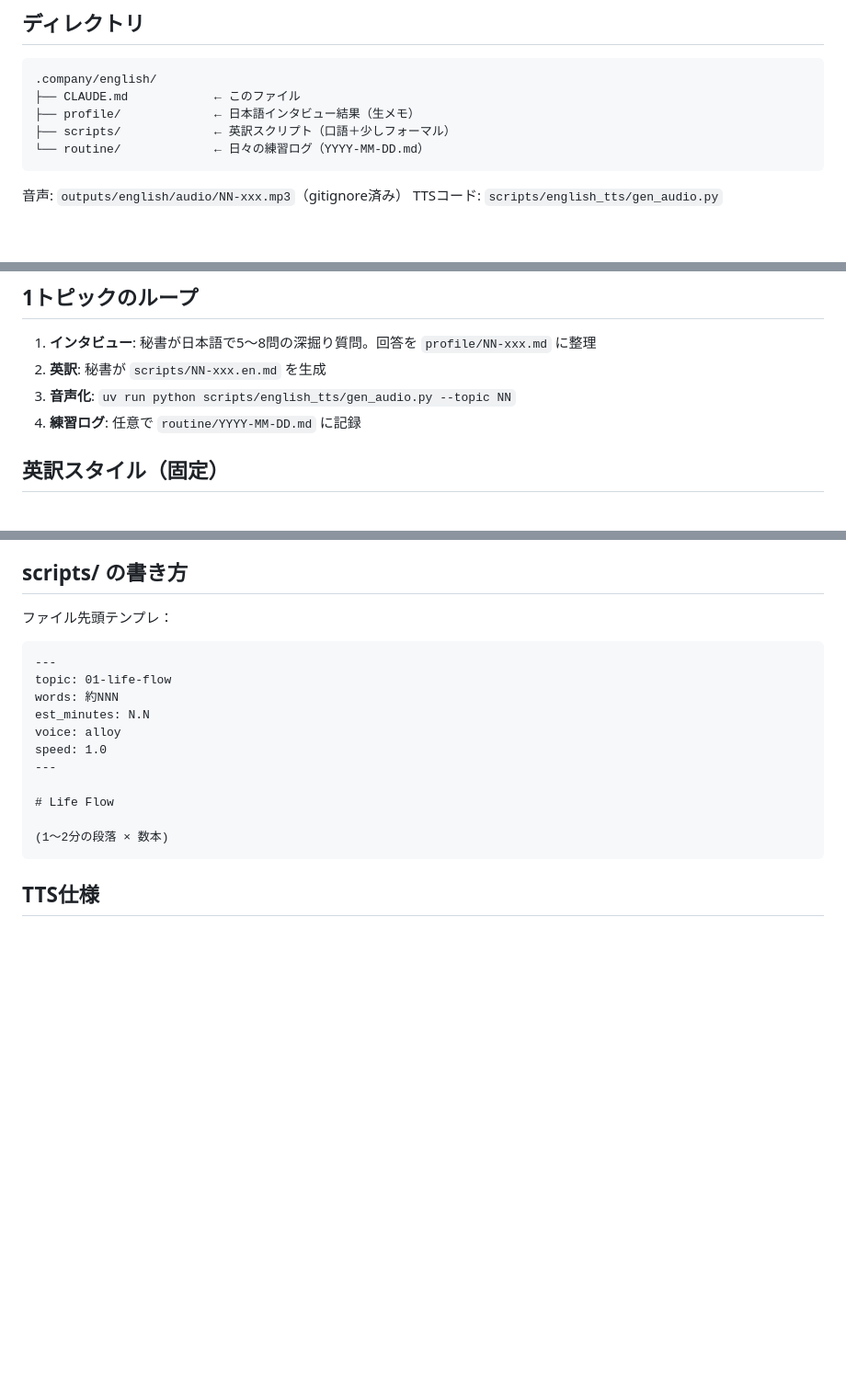
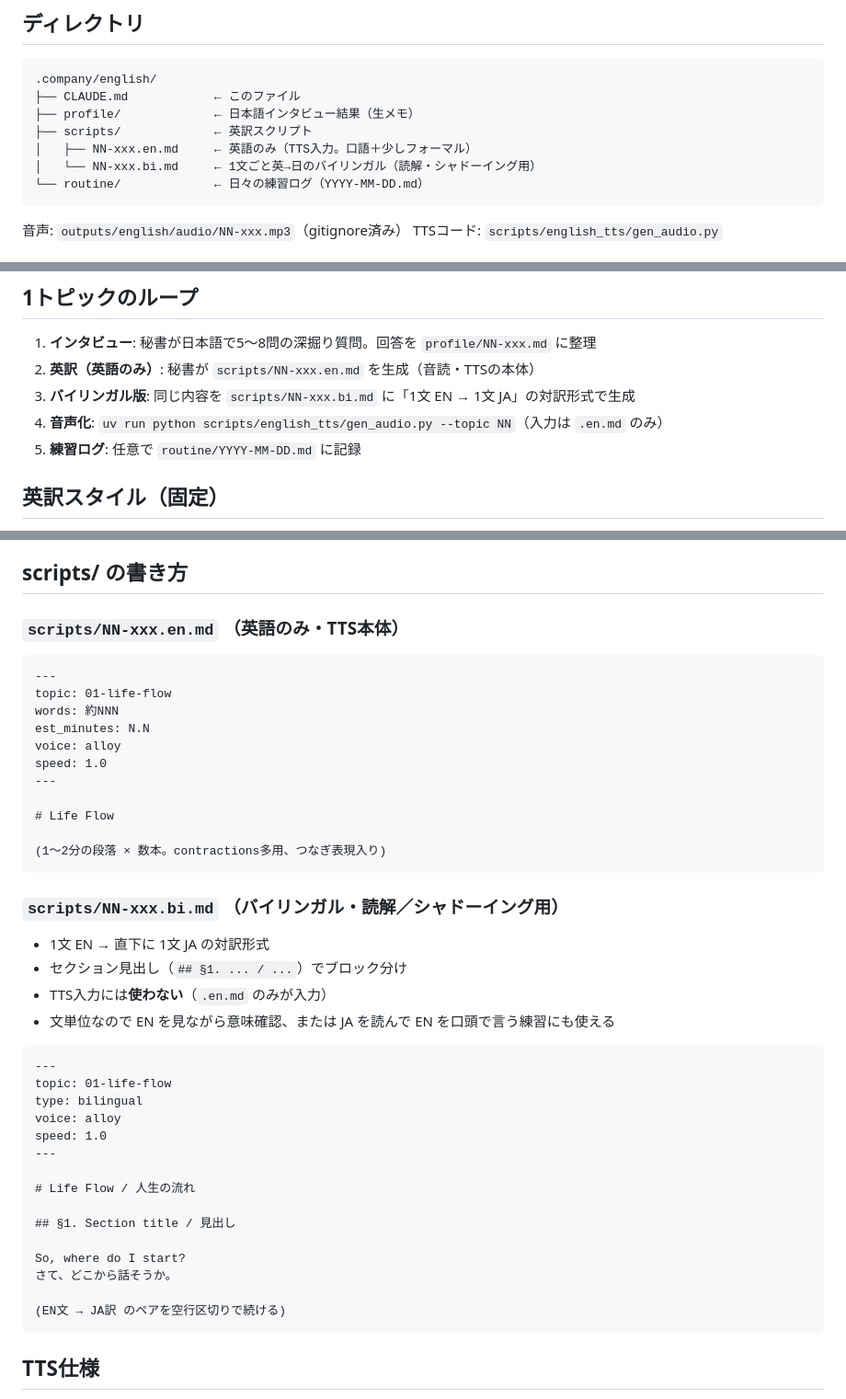
Before and after one commit to mitama987/ClaudeCompany, a Markdown page: .company/english/CLAUDE.md, 3 parts joined by grey strips. Shown at 92% size. GitHub-like rendering; blank space fills up the shorter version.

Commit message:
feat(english): バイリンガル版 (.bi.md) をワークフローに追加
- scripts/01-life-flow.bi.md: 1文EN→1文JAの対訳、§1〜§7にセクション分け
- .company/english/CLAUDE.md: ループ手順とテンプレに .bi.md を追記。TTSは .en.md 限定で .bi.md は読解・シャドーイング専用と明記

Co-Authored-By: Claude Opus 4.7 (1M context) <noreply@anthropic.com>

````diff
--- a/.company/english/CLAUDE.md
+++ b/.company/english/CLAUDE.md
@@ -12,7 +12,9 @@
 .company/english/
 ├── CLAUDE.md            ← このファイル
 ├── profile/             ← 日本語インタビュー結果（生メモ）
-├── scripts/             ← 英訳スクリプト（口語＋少しフォーマル）
+├── scripts/             ← 英訳スクリプト
+│   ├── NN-xxx.en.md     ← 英語のみ（TTS入力。口語＋少しフォーマル）
+│   └── NN-xxx.bi.md     ← 1文ごと英→日のバイリンガル（読解・シャドーイング用）
 └── routine/             ← 日々の練習ログ（YYYY-MM-DD.md）
 ```
 
@@ -40,9 +42,10 @@ TTSコード: `scripts/english_tts/gen_audio.py`
 
 ## 1トピックのループ
 1. **インタビュー**: 秘書が日本語で5〜8問の深掘り質問。回答を `profile/NN-xxx.md` に整理
-2. **英訳**: 秘書が `scripts/NN-xxx.en.md` を生成
-3. **音声化**: `uv run python scripts/english_tts/gen_audio.py --topic NN`
-4. **練習ログ**: 任意で `routine/YYYY-MM-DD.md` に記録
+2. **英訳（英語のみ）**: 秘書が `scripts/NN-xxx.en.md` を生成（音読・TTSの本体）
+3. **バイリンガル版**: 同じ内容を `scripts/NN-xxx.bi.md` に「1文 EN → 1文 JA」の対訳形式で生成
+4. **音声化**: `uv run python scripts/english_tts/gen_audio.py --topic NN`（入力は `.en.md` のみ）
+5. **練習ログ**: 任意で `routine/YYYY-MM-DD.md` に記録
 
 ## 英訳スタイル（固定）
 - **基調**: 話し言葉ベース（contractions多用: I'm / gonna / kinda / wanna）
@@ -58,7 +61,8 @@ TTSコード: `scripts/english_tts/gen_audio.py`
 - 同日に複数トピック触ったら、ファイルは別（トピックファイル単位）
 
 ## scripts/ の書き方
-ファイル先頭テンプレ：
+
+### `scripts/NN-xxx.en.md` （英語のみ・TTS本体）
 ```markdown
 ---
 topic: 01-life-flow
@@ -70,7 +74,31 @@ speed: 1.0
 
 # Life Flow
 
-(1〜2分の段落 × 数本)
+(1〜2分の段落 × 数本。contractions多用、つなぎ表現入り)
+```
+
+### `scripts/NN-xxx.bi.md` （バイリンガル・読解／シャドーイング用）
+- 1文 EN → 直下に 1文 JA の対訳形式
+- セクション見出し（`## §1. ... / ...`）でブロック分け
+- TTS入力には**使わない**（`.en.md` のみが入力）
+- 文単位なので EN を見ながら意味確認、または JA を読んで EN を口頭で言う練習にも使える
+
+```markdown
+---
+topic: 01-life-flow
+type: bilingual
+voice: alloy
+speed: 1.0
+---
+
+# Life Flow / 人生の流れ
+
+## §1. Section title / 見出し
+
+So, where do I start?
+さて、どこから話そうか。
+
+(EN文 → JA訳 のペアを空行区切りで続ける)
 ```
 
 ## TTS仕様
````
Also changed, not shown: 1 other file.
